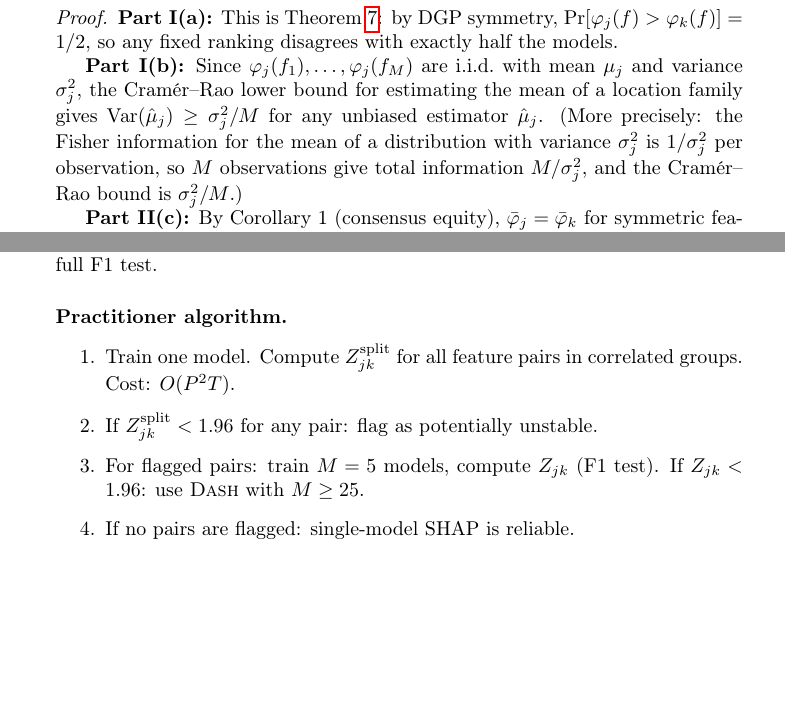
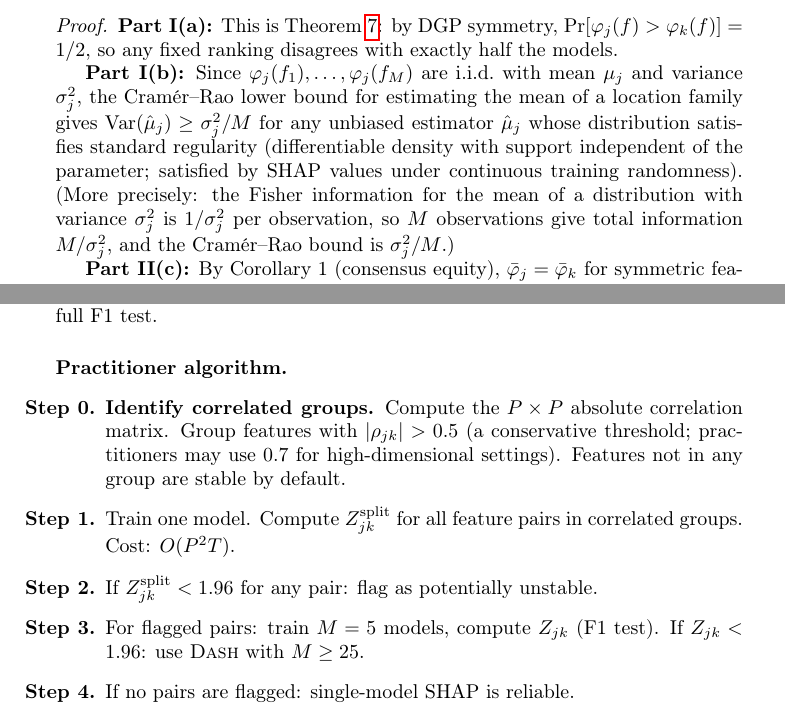
Before and after one commit to DrakeCaraker/dash-impossibility-lean, a LaTeX document (paper/supplement.tex): two parts of pages 13 and 20 of 25, joined at a grey line, cut so that both start at the same text, the shorter picture padded with empty space. Compiled offline with pdfLaTeX.

Commit message:
fix: address R1-W2, R4-W2, F2 regularity — three quick fixes
1. Design Space Thm Step 3: scoped to "per-model-attribution methods"
   with note about data-pooling being out of scope (R1-W2)
2. F2 Cramér-Rao: added regularity caveat (differentiable density,
   support independent of parameter) (audit kill list)
3. F5 practitioner algorithm: added Step 0 for identifying correlated
   groups via |ρ| > 0.5 threshold (R4-W2)

Co-Authored-By: Claude Opus 4.6 (1M context) <noreply@anthropic.com>

```diff
--- a/paper/supplement.tex
+++ b/paper/supplement.tex
@@ -786,7 +786,9 @@ ranking disagrees with exactly half the models.
 are i.i.d.\ with mean $\mu_j$ and variance $\sigma_j^2$, the
 Cram\'er--Rao lower bound for estimating the mean of a location
 family gives $\Var(\hat\mu_j) \geq \sigma_j^2/M$ for any unbiased
-estimator $\hat\mu_j$.
+estimator $\hat\mu_j$ whose distribution satisfies standard regularity
+(differentiable density with support independent of the parameter;
+satisfied by SHAP values under continuous training randomness).
 (More precisely: the Fisher information for the mean of a distribution
 with variance $\sigma_j^2$ is $1/\sigma_j^2$ per observation, so $M$
 observations give total information $M/\sigma_j^2$, and the Cram\'er--Rao
@@ -1252,13 +1254,18 @@ flagged by F5 can then be validated with the full F1 test.
 
 \paragraph{Practitioner algorithm.}
 \begin{enumerate}
-    \item Train one model. Compute $Z^{\text{split}}_{jk}$ for all
+    \item[\textbf{Step 0.}] \textbf{Identify correlated groups.}
+          Compute the $P \times P$ absolute correlation matrix.
+          Group features with $|\rho_{jk}| > 0.5$ (a conservative
+          threshold; practitioners may use $0.7$ for high-dimensional
+          settings). Features not in any group are stable by default.
+    \item[\textbf{Step 1.}] Train one model. Compute $Z^{\text{split}}_{jk}$ for all
           feature pairs in correlated groups. Cost: $O(P^2 T)$.
-    \item If $Z^{\text{split}}_{jk} < 1.96$ for any pair: flag as
+    \item[\textbf{Step 2.}] If $Z^{\text{split}}_{jk} < 1.96$ for any pair: flag as
           potentially unstable.
-    \item For flagged pairs: train $M = 5$ models, compute $Z_{jk}$
+    \item[\textbf{Step 3.}] For flagged pairs: train $M = 5$ models, compute $Z_{jk}$
           (F1 test). If $Z_{jk} < 1.96$: use \DASH{} with $M \geq 25$.
-    \item If no pairs are flagged: single-model SHAP is reliable.
+    \item[\textbf{Step 4.}] If no pairs are flagged: single-model SHAP is reliable.
 \end{enumerate}
 
 \paragraph{F5 screening accuracy.}
```
Also changed, not shown: paper/supplement.tex (11 more changed lines).
